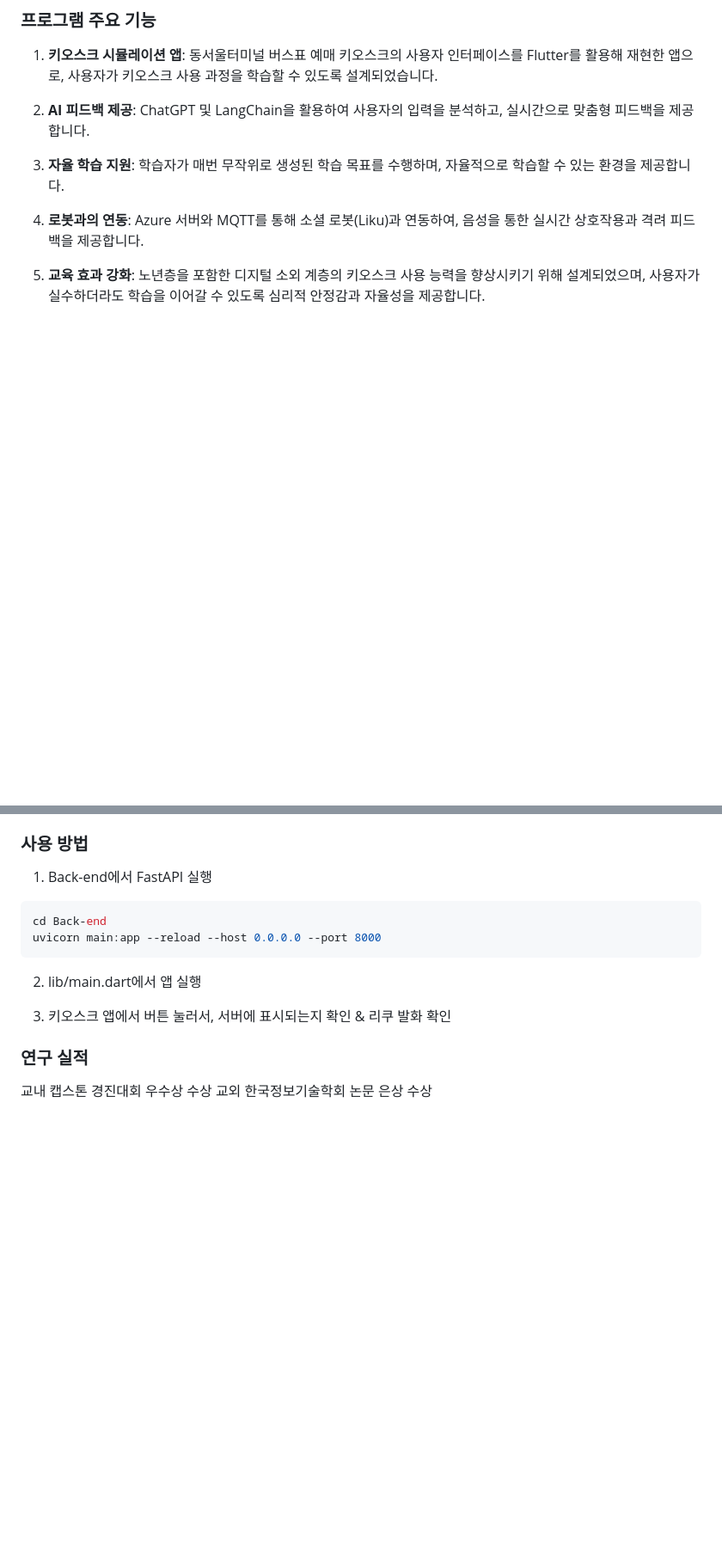
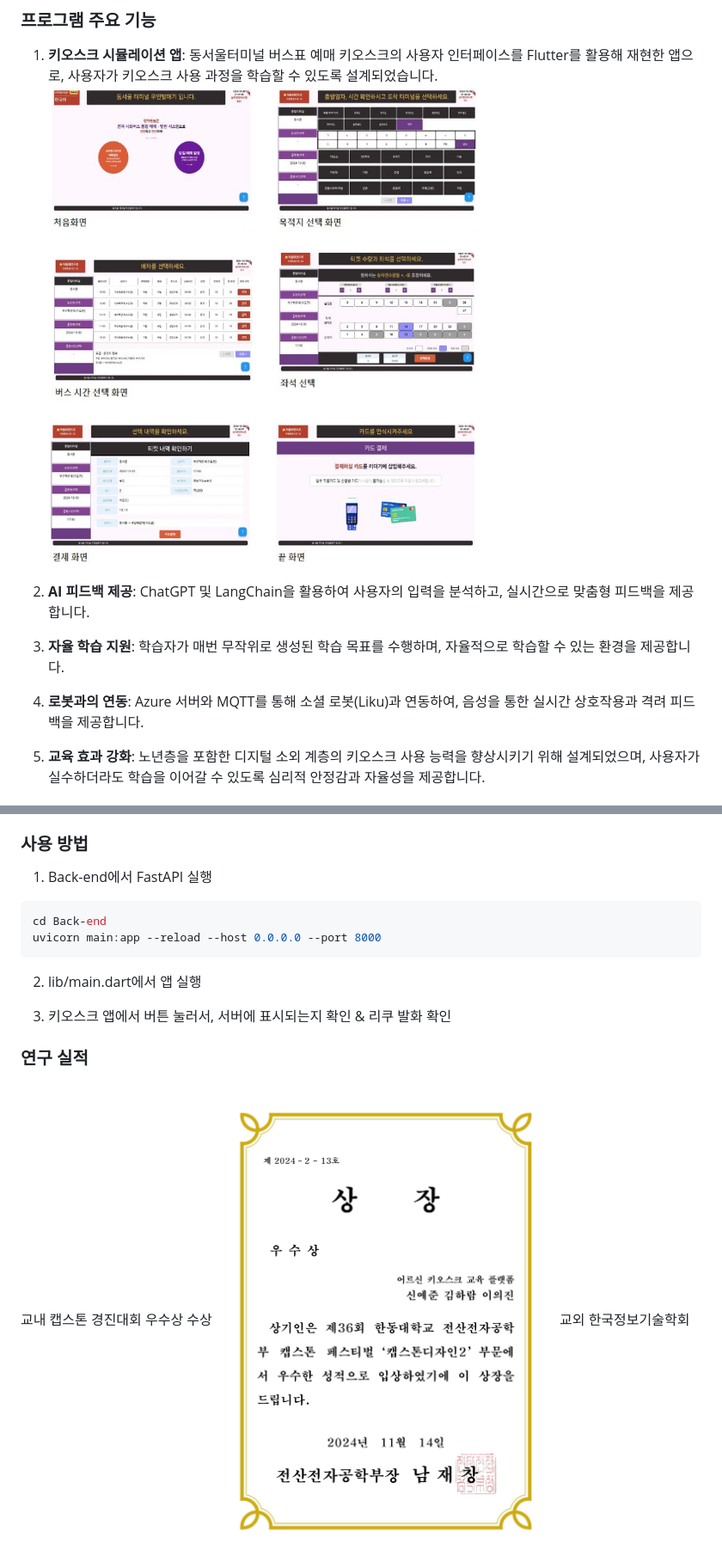
Before and after one commit to haram22/Liku_App, a Markdown page: README.md, 2 parts joined by grey strips. Shown: that part at 86% size. GitHub-like rendering; pictures changed too: img/캡스톤상장.jpg (added), img/키오스크화면.png (added); blank space fills up the shorter version.

Commit message:
[사진 추가]

```diff
--- a/README.md
+++ b/README.md
@@ -10,7 +10,7 @@
 
 ### 프로그램 주요 기능
 1. **키오스크 시뮬레이션 앱**: 동서울터미널 버스표 예매 키오스크의 사용자 인터페이스를 Flutter를 활용해 재현한 앱으로, 사용자가 키오스크 사용 과정을 학습할 수 있도록 설계되었습니다.
-
+![키오스크 화면구성](./img/키오스크화면.png)
 2. **AI 피드백 제공**: ChatGPT 및 LangChain을 활용하여 사용자의 입력을 분석하고, 실시간으로 맞춤형 피드백을 제공합니다.
 
 3. **자율 학습 지원**: 학습자가 매번 무작위로 생성된 학습 목표를 수행하며, 자율적으로 학습할 수 있는 환경을 제공합니다.
@@ -40,4 +40,5 @@ uvicorn main:app --reload --host 0.0.0.0 --port 8000
 
 ### 연구 실적
 교내 캡스톤 경진대회 우수상 수상
+![캡스톤 상장](./img/캡스톤상장.jpg)
 교외 한국정보기술학회 논문 은상 수상
```
Also changed, not shown: other parts of README.md (+1 -0 lines), 1 other file.
